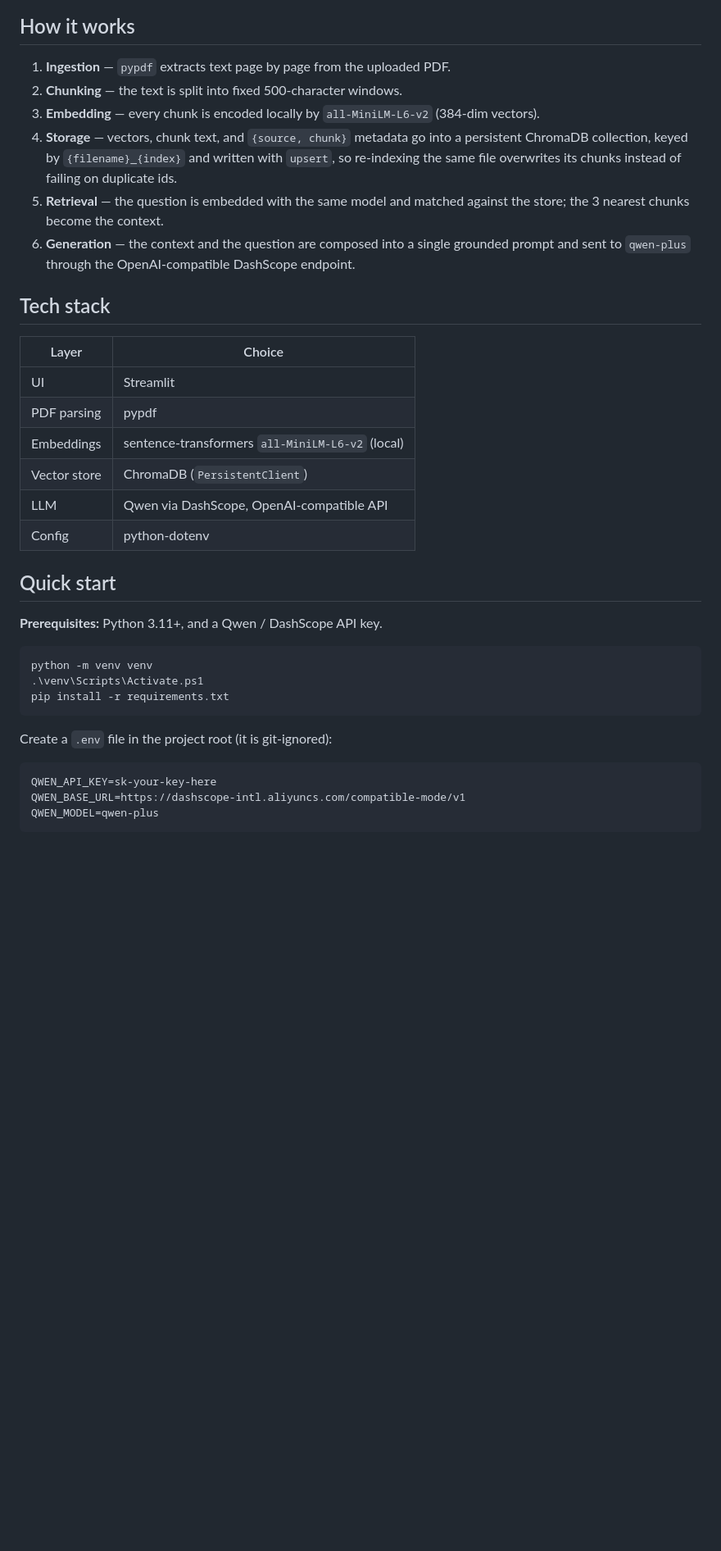
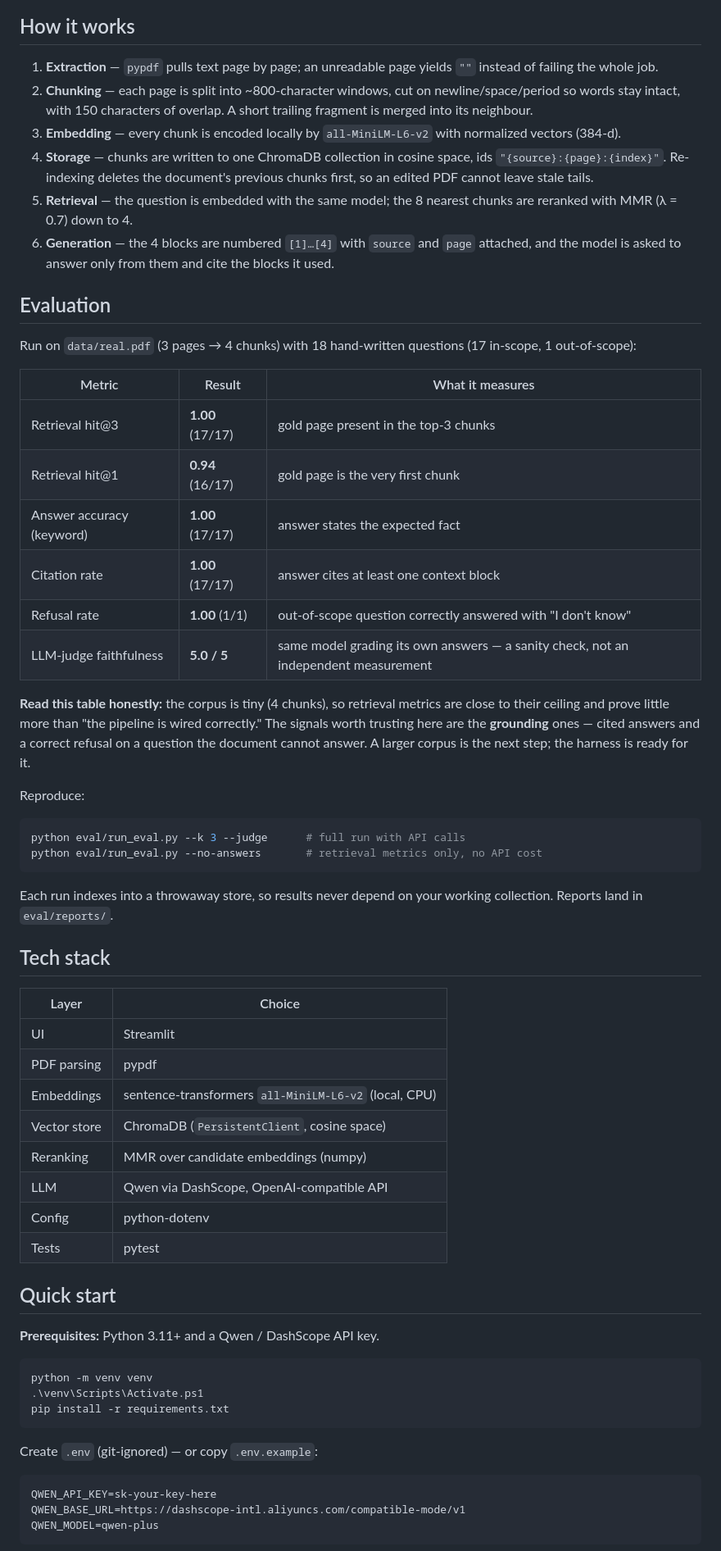
Before and after one commit to xd6ka/rag-document-assistant, a Markdown page: README.md, the part around one of its changes. Shown at 82% size. GitHub-like rendering; blank space fills up the shorter version.

````diff
--- a/README.md
+++ b/README.md
@@ -46,12 +52,36 @@ flowchart LR
 
 ## How it works
 
-1. **Ingestion** — `pypdf` extracts text page by page from the uploaded PDF.
-2. **Chunking** — the text is split into fixed 500-character windows.
-3. **Embedding** — every chunk is encoded locally by `all-MiniLM-L6-v2` (384-dim vectors).
-4. **Storage** — vectors, chunk text, and `{source, chunk}` metadata go into a persistent ChromaDB collection, keyed by `{filename}_{index}` and written with `upsert`, so re-indexing the same file overwrites its chunks instead of failing on duplicate ids.
-5. **Retrieval** — the question is embedded with the same model and matched against the store; the 3 nearest chunks become the context.
-6. **Generation** — the context and the question are composed into a single grounded prompt and sent to `qwen-plus` through the OpenAI-compatible DashScope endpoint.
+1. **Extraction** — `pypdf` pulls text page by page; an unreadable page yields `""` instead of failing the whole job.
+2. **Chunking** — each page is split into ~800-character windows, cut on newline/space/period so words stay intact, with 150 characters of overlap. A short trailing fragment is merged into its neighbour.
+3. **Embedding** — every chunk is encoded locally by `all-MiniLM-L6-v2` with normalized vectors (384-d).
+4. **Storage** — chunks are written to one ChromaDB collection in cosine space, ids `"{source}:{page}:{index}"`. Re-indexing deletes the document's previous chunks first, so an edited PDF cannot leave stale tails.
+5. **Retrieval** — the question is embedded with the same model; the 8 nearest chunks are reranked with MMR (λ = 0.7) down to 4.
+6. **Generation** — the 4 blocks are numbered `[1]…[4]` with `source` and `page` attached, and the model is asked to answer only from them and cite the blocks it used.
+
+## Evaluation
+
+Run on `data/real.pdf` (3 pages → 4 chunks) with 18 hand-written questions (17 in-scope, 1 out-of-scope):
+
+| Metric | Result | What it measures |
+|---|---|---|
+| Retrieval hit@3 | **1.00** (17/17) | gold page present in the top-3 chunks |
+| Retrieval hit@1 | **0.94** (16/17) | gold page is the very first chunk |
+| Answer accuracy (keyword) | **1.00** (17/17) | answer states the expected fact |
+| Citation rate | **1.00** (17/17) | answer cites at least one context block |
+| Refusal rate | **1.00** (1/1) | out-of-scope question correctly answered with "I don't know" |
+| LLM-judge faithfulness | **5.0 / 5** | same model grading its own answers — a sanity check, not an independent measurement |
+
+**Read this table honestly:** the corpus is tiny (4 chunks), so retrieval metrics are close to their ceiling and prove little more than "the pipeline is wired correctly." The signals worth trusting here are the **grounding** ones — cited answers and a correct refusal on a question the document cannot answer. A larger corpus is the next step; the harness is ready for it.
+
+Reproduce:
+
+```powershell
+python eval/run_eval.py --k 3 --judge      # full run with API calls
+python eval/run_eval.py --no-answers       # retrieval metrics only, no API cost
+```
+
+Each run indexes into a throwaway store, so results never depend on your working collection. Reports land in `eval/reports/`.
 
 ## Tech stack
 
@@ -59,14 +89,16 @@ flowchart LR
 |---|---|
 | UI | Streamlit |
 | PDF parsing | pypdf |
-| Embeddings | sentence-transformers `all-MiniLM-L6-v2` (local) |
-| Vector store | ChromaDB (`PersistentClient`) |
+| Embeddings | sentence-transformers `all-MiniLM-L6-v2` (local, CPU) |
+| Vector store | ChromaDB (`PersistentClient`, cosine space) |
+| Reranking | MMR over candidate embeddings (numpy) |
 | LLM | Qwen via DashScope, OpenAI-compatible API |
 | Config | python-dotenv |
+| Tests | pytest |
 
 ## Quick start
 
-**Prerequisites:** Python 3.11+, and a Qwen / DashScope API key.
+**Prerequisites:** Python 3.11+ and a Qwen / DashScope API key.
 
 ```powershell
 python -m venv venv
@@ -74,7 +106,7 @@ python -m venv venv
 pip install -r requirements.txt
 ```
 
-Create a `.env` file in the project root (it is git-ignored):
+Create `.env` (git-ignored) — or copy `.env.example`:
 
 ```ini
 QWEN_API_KEY=sk-your-key-here
````
Also changed, not shown: other parts of README.md (+75 -48 lines), docs/demo.png, 18 other files.
